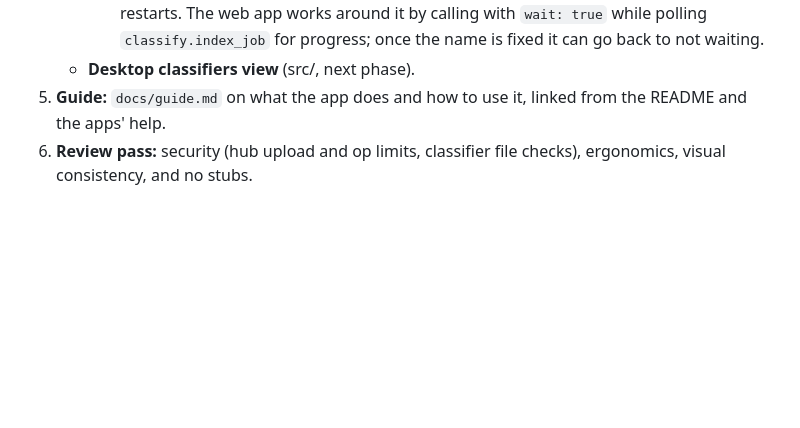
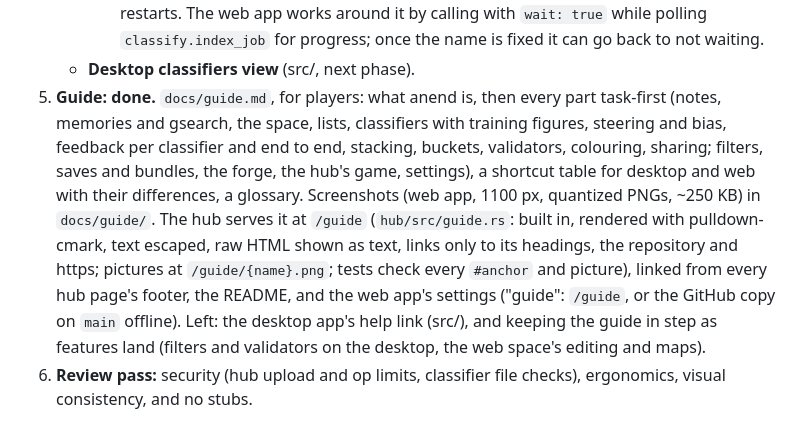
Before and after one commit to SaulDoesCode/anend, a Markdown page: docs/next.md, the part around the change. GitHub-like rendering; blank space fills up the shorter version.

Commit message:
README and docs/next.md: link the guide; item 5 done
Co-Authored-By: Claude Opus 5.5 <noreply@anthropic.com>
Claude-Session: https://claude.ai/code/session_01Tq7kHwoCFpfspEmb6rmcAF

```diff
--- a/docs/next.md
+++ b/docs/next.md
@@ -184,8 +184,19 @@ interface, not stubs.
        `wait: true` while polling `classify.index_job` for progress; once the name is
        fixed it can go back to not waiting.
    - **Desktop classifiers view** (src/, next phase).
-5. **Guide:** `docs/guide.md` on what the app does and how to use it, linked from the
-   README and the apps' help.
+5. **Guide: done.** `docs/guide.md`, for players: what anend is, then every part task-first
+   (notes, memories and gsearch, the space, lists, classifiers with training figures,
+   steering and bias, feedback per classifier and end to end, stacking, buckets,
+   validators, colouring, sharing; filters, saves and bundles, the forge, the hub's game,
+   settings), a shortcut table for desktop and web with their differences, a glossary.
+   Screenshots (web app, 1100 px, quantized PNGs, ~250 KB) in `docs/guide/`. The hub
+   serves it at `/guide` (`hub/src/guide.rs`: built in, rendered with pulldown-cmark,
+   text escaped, raw HTML shown as text, links only to its headings, the repository and
+   https; pictures at `/guide/{name}.png`; tests check every `#anchor` and picture),
+   linked from every hub page's footer, the README, and the web app's settings ("guide":
+   `/guide`, or the GitHub copy on `main` offline). Left: the desktop app's help link
+   (src/), and keeping the guide in step as features land (filters and validators on the
+   desktop, the web space's editing and maps).
 6. **Review pass:** security (hub upload and op limits, classifier file checks),
    ergonomics, visual consistency, and no stubs.
 
```
Also changed, not shown: README.md (+3 -0 lines).
